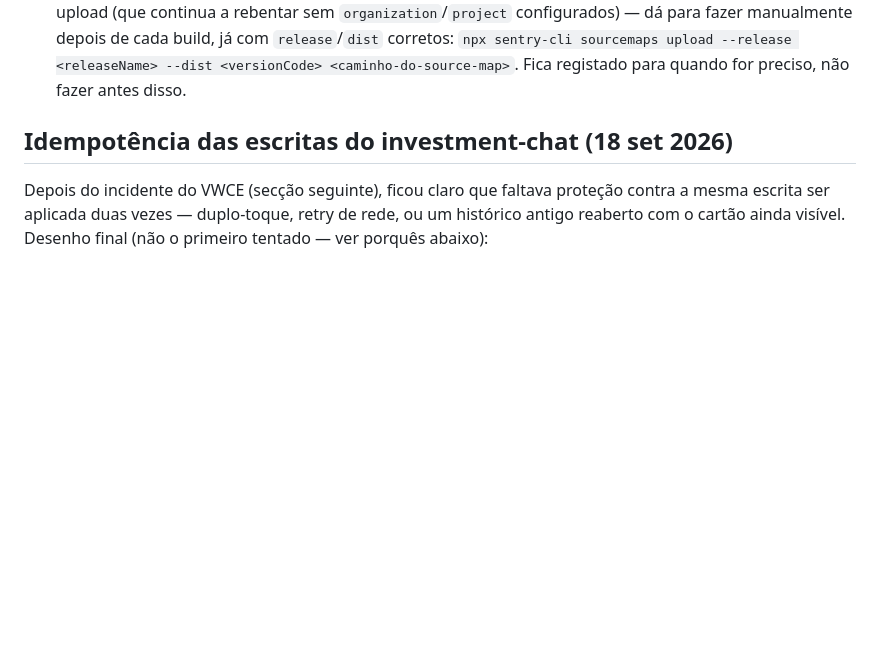
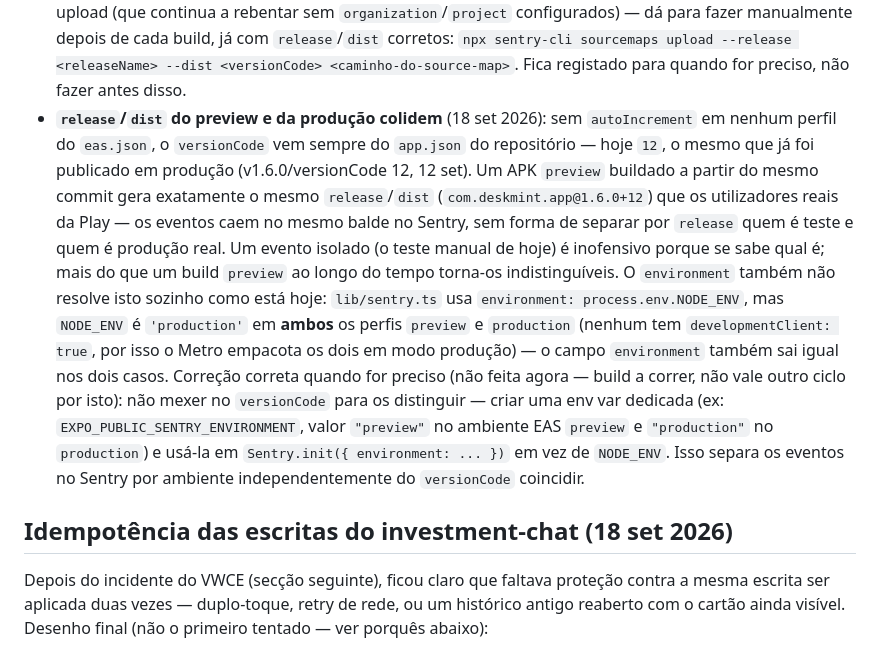
Before and after one commit to Olavo21/DeskMint, a Markdown page: AGENTS.md, the part around the change. Drawn GitHub-style; blank space fills up the shorter version.

Commit message:
docs: registar colisao de release/environment entre preview e producao
Sem autoIncrement em nenhum perfil do eas.json, o versionCode vem
sempre do app.json (12), o mesmo ja publicado em producao - um build
preview gera o mesmo release/dist que utilizadores reais da Play, sem
forma de separar no Sentry. O environment tambem nao resolve sozinho
como esta hoje (NODE_ENV e' 'production' em ambos os perfis). Nao
corrigido agora (build a correr) - fica nota de como resolver (env var
dedicada tipo EXPO_PUBLIC_SENTRY_ENVIRONMENT, nao mexer no versionCode).

Co-Authored-By: Claude Sonnet 5 <noreply@anthropic.com>

```diff
--- a/AGENTS.md
+++ b/AGENTS.md
@@ -208,6 +208,31 @@ assumir que chega.
   `npx sentry-cli sourcemaps upload --release <releaseName> --dist
   <versionCode> <caminho-do-source-map>`. Fica registado para quando
   for preciso, não fazer antes disso.
+- **`release`/`dist` do preview e da produção colidem** (18 set 2026):
+  sem `autoIncrement` em nenhum perfil do `eas.json`, o `versionCode`
+  vem sempre do `app.json` do repositório — hoje `12`, o mesmo que já
+  foi publicado em produção (v1.6.0/versionCode 12, 12 set). Um APK
+  `preview` buildado a partir do mesmo commit gera exatamente o mesmo
+  `release`/`dist` (`com.deskmint.app@1.6.0+12`) que os utilizadores
+  reais da Play — os eventos caem no mesmo balde no Sentry, sem forma
+  de separar por `release` quem é teste e quem é produção real. Um
+  evento isolado (o teste manual de hoje) é inofensivo porque se sabe
+  qual é; mais do que um build `preview` ao longo do tempo torna-os
+  indistinguíveis.
+  O `environment` também não resolve isto sozinho como está hoje:
+  `lib/sentry.ts` usa `environment: process.env.NODE_ENV`, mas
+  `NODE_ENV` é `'production'` em **ambos** os perfis `preview` e
+  `production` (nenhum tem `developmentClient: true`, por isso o
+  Metro empacota os dois em modo produção) — o campo `environment`
+  também sai igual nos dois casos.
+  Correção correta quando for preciso (não feita agora — build a
+  correr, não vale outro ciclo por isto): não mexer no `versionCode`
+  para os distinguir — criar uma env var dedicada (ex:
+  `EXPO_PUBLIC_SENTRY_ENVIRONMENT`, valor `"preview"` no ambiente EAS
+  `preview` e `"production"` no `production`) e usá-la em
+  `Sentry.init({ environment: ... })` em vez de `NODE_ENV`. Isso separa
+  os eventos no Sentry por ambiente independentemente do `versionCode`
+  coincidir.
 
 ## Idempotência das escritas do investment-chat (18 set 2026)
 
```
